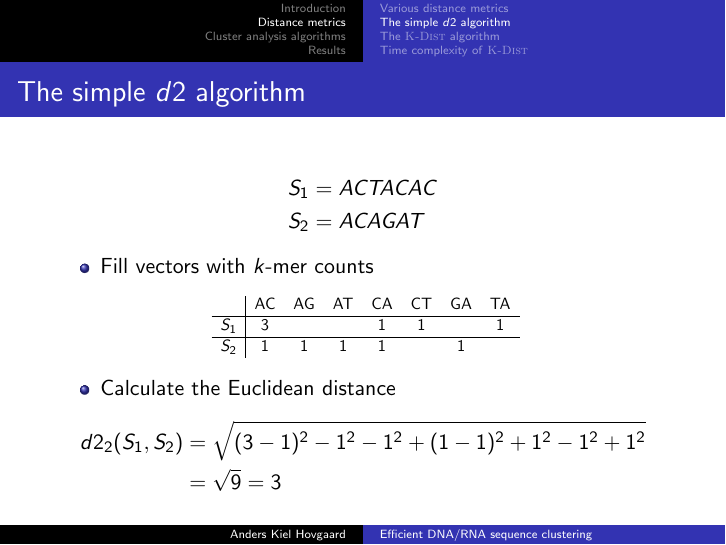
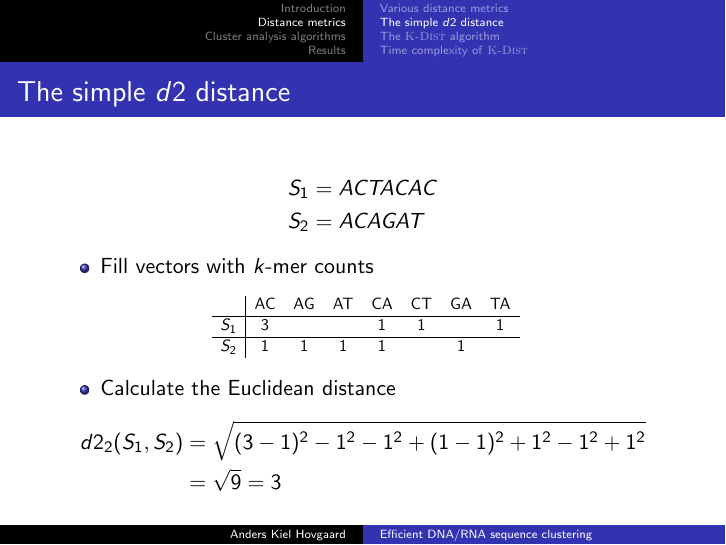
Before and after one commit to ahovgaard/bs_defense, LaTeX slides (slides.tex): page 4 of 36. Compiled offline with pdfLaTeX.

Commit message:
final commit

```diff
--- a/slides.tex
+++ b/slides.tex
@@ -86,9 +86,9 @@
   \end{itemize}
 \end{frame}
 
-\subsection{The simple $d2$ algorithm}
+\subsection{The simple $d2$ distance}
 
-\begin{frame}{The simple $d2$ algorithm}
+\begin{frame}{The simple $d2$ distance}
   \begin{align*}
     S_1 &= ACTACAC \\
     S_2 &= ACAGAT
```
Also changed, not shown: slides.pdf.
